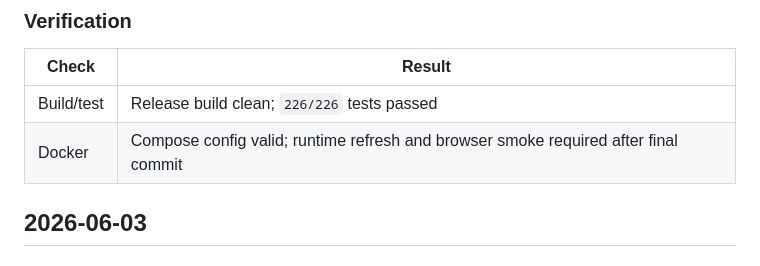
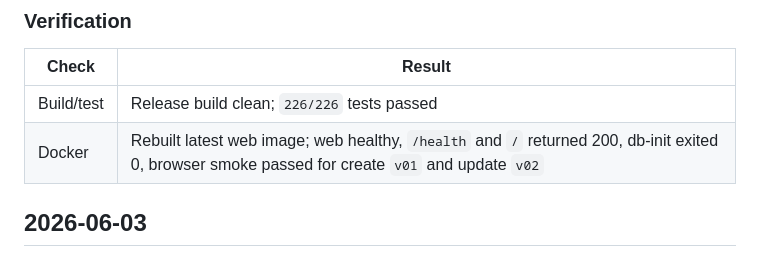
Before and after one commit to KanTrun/QuanLyChuyenMon_Nhom3, a Markdown page: docs/project-changelog.md, the part around the change. Rendered like a GitHub page.

Commit message:
docs(deployment): record procedure workflow smoke test

```diff
--- a/docs/project-changelog.md
+++ b/docs/project-changelog.md
@@ -20,7 +20,7 @@
 | Check | Result |
 |---|---|
 | Build/test | Release build clean; `226/226` tests passed |
-| Docker | Compose config valid; runtime refresh and browser smoke required after final commit |
+| Docker | Rebuilt latest web image; web healthy, `/health` and `/` returned 200, db-init exited 0, browser smoke passed for create `v01` and update `v02` |
 
 ## 2026-06-03
 ### Added
```
